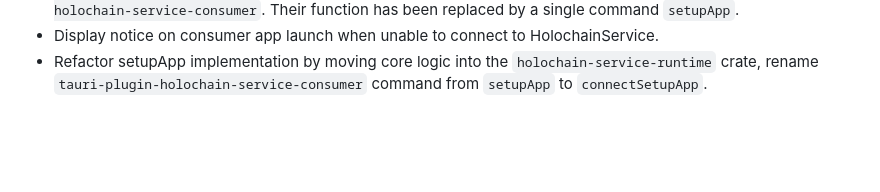
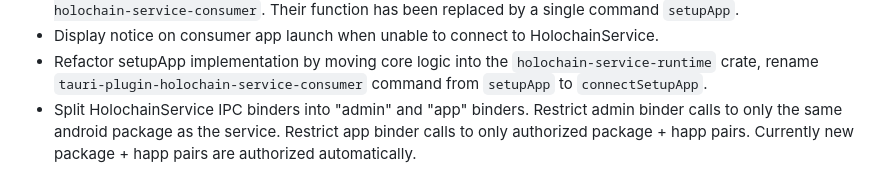
Before and after one commit to holochain/runtime-tauri, a Markdown page: CHANGELOG.md, the part around the change. Drawn GitHub-style; blank space fills up the shorter version.

Commit message:
chore: changelog

```diff
--- a/CHANGELOG.md
+++ b/CHANGELOG.md
@@ -25,3 +25,4 @@
 - Remove commands `installApp`, `connect`, `isAppInstalled`, `ensureAppWebsocket` from `tauri-plugin-holochain-service-consumer`. Their function has been replaced by a single command `setupApp`.
 - Display notice on consumer app launch when unable to connect to HolochainService.
 - Refactor setupApp implementation by moving core logic into the `holochain-service-runtime` crate, rename `tauri-plugin-holochain-service-consumer` command from `setupApp` to `connectSetupApp`.
+- Split HolochainService IPC binders into "admin" and "app" binders. Restrict admin binder calls to only the same android package as the service. Restrict app binder calls to only authorized package + happ pairs. Currently new package + happ pairs are authorized automatically.
```
